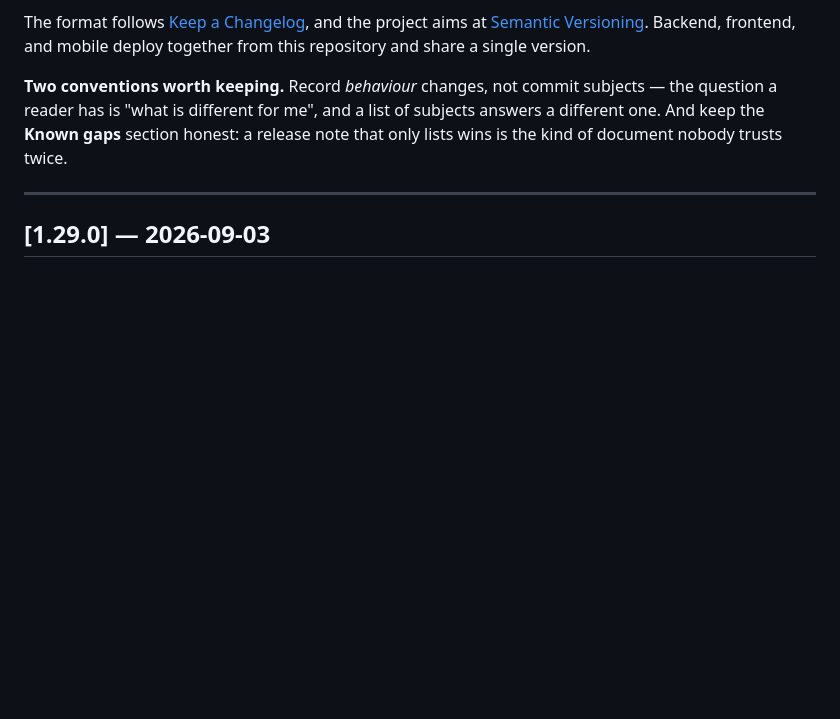
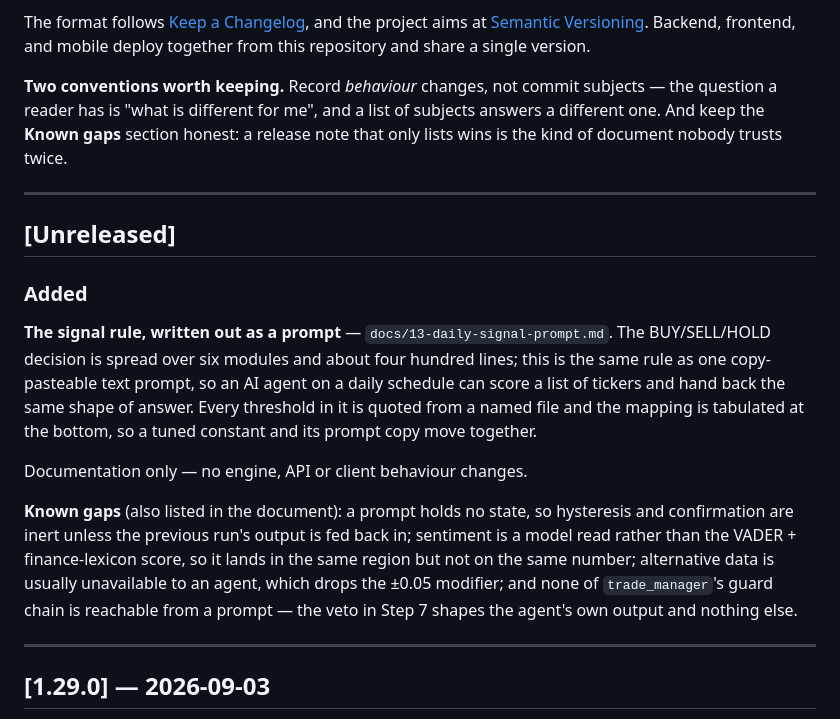
Before and after one commit to SAMSBPM-Technologies-Inc/SAMSTradingAgent, a Markdown page: CHANGELOG.md, the part around the change. Rendered like a GitHub page; blank space fills up the shorter version.

```diff
--- a/CHANGELOG.md
+++ b/CHANGELOG.md
@@ -11,6 +11,29 @@ single version.
 subjects — the question a reader has is "what is different for me", and a list
 of subjects answers a different one. And keep the **Known gaps** section honest:
 a release note that only lists wins is the kind of document nobody trusts twice.
+
+---
+
+## [Unreleased]
+
+### Added
+
+**The signal rule, written out as a prompt** — `docs/13-daily-signal-prompt.md`.
+The BUY/SELL/HOLD decision is spread over six modules and about four hundred
+lines; this is the same rule as one copy-pasteable text prompt, so an AI agent
+on a daily schedule can score a list of tickers and hand back the same shape of
+answer. Every threshold in it is quoted from a named file and the mapping is
+tabulated at the bottom, so a tuned constant and its prompt copy move together.
+
+Documentation only — no engine, API or client behaviour changes.
+
+**Known gaps** (also listed in the document): a prompt holds no state, so
+hysteresis and confirmation are inert unless the previous run's output is fed
+back in; sentiment is a model read rather than the VADER + finance-lexicon
+score, so it lands in the same region but not on the same number; alternative
+data is usually unavailable to an agent, which drops the ±0.05 modifier; and
+none of `trade_manager`'s guard chain is reachable from a prompt — the veto in
+Step 7 shapes the agent's own output and nothing else.
 
 ---
 
```
Also changed, not shown: docs/13-daily-signal-prompt.md (added, +539 -0 lines).
